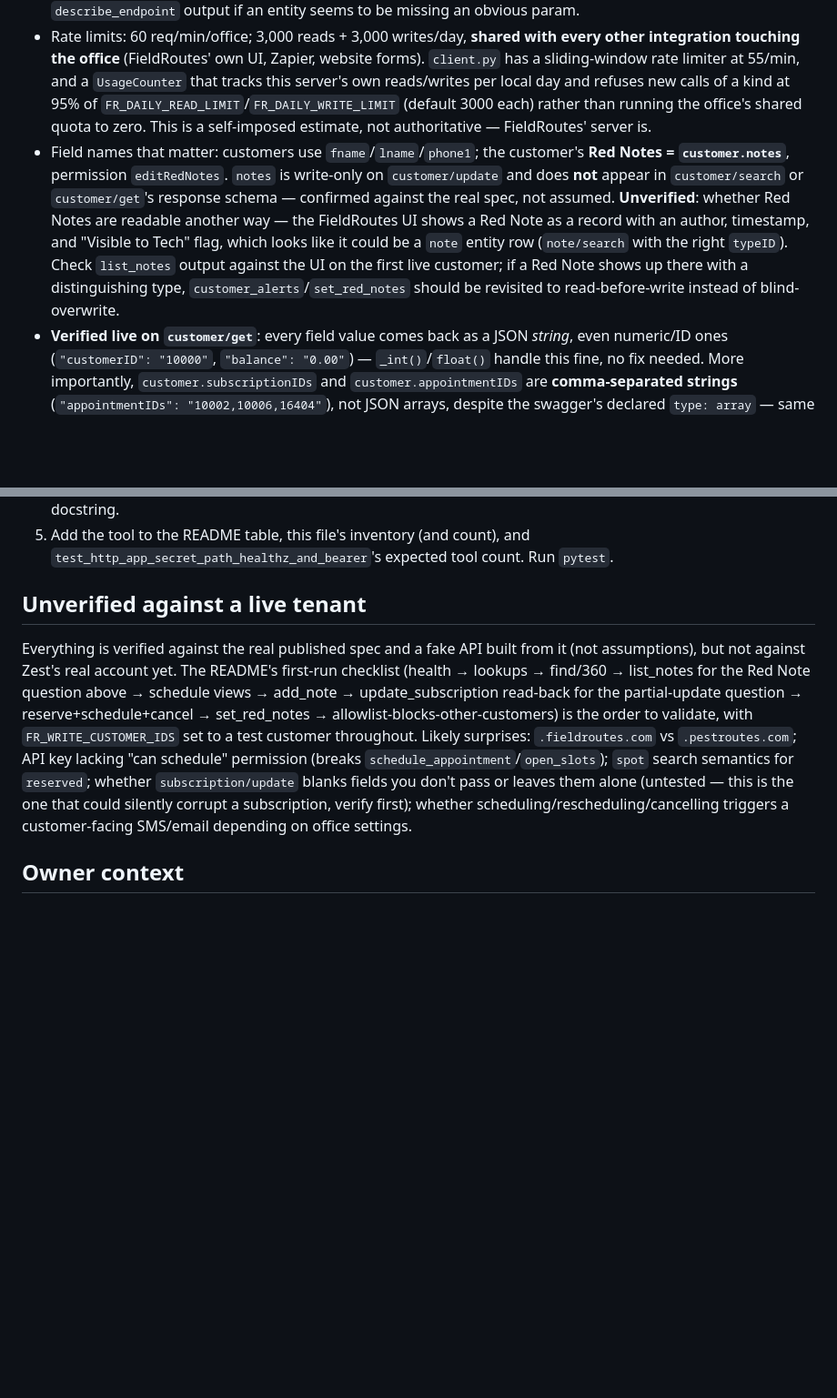
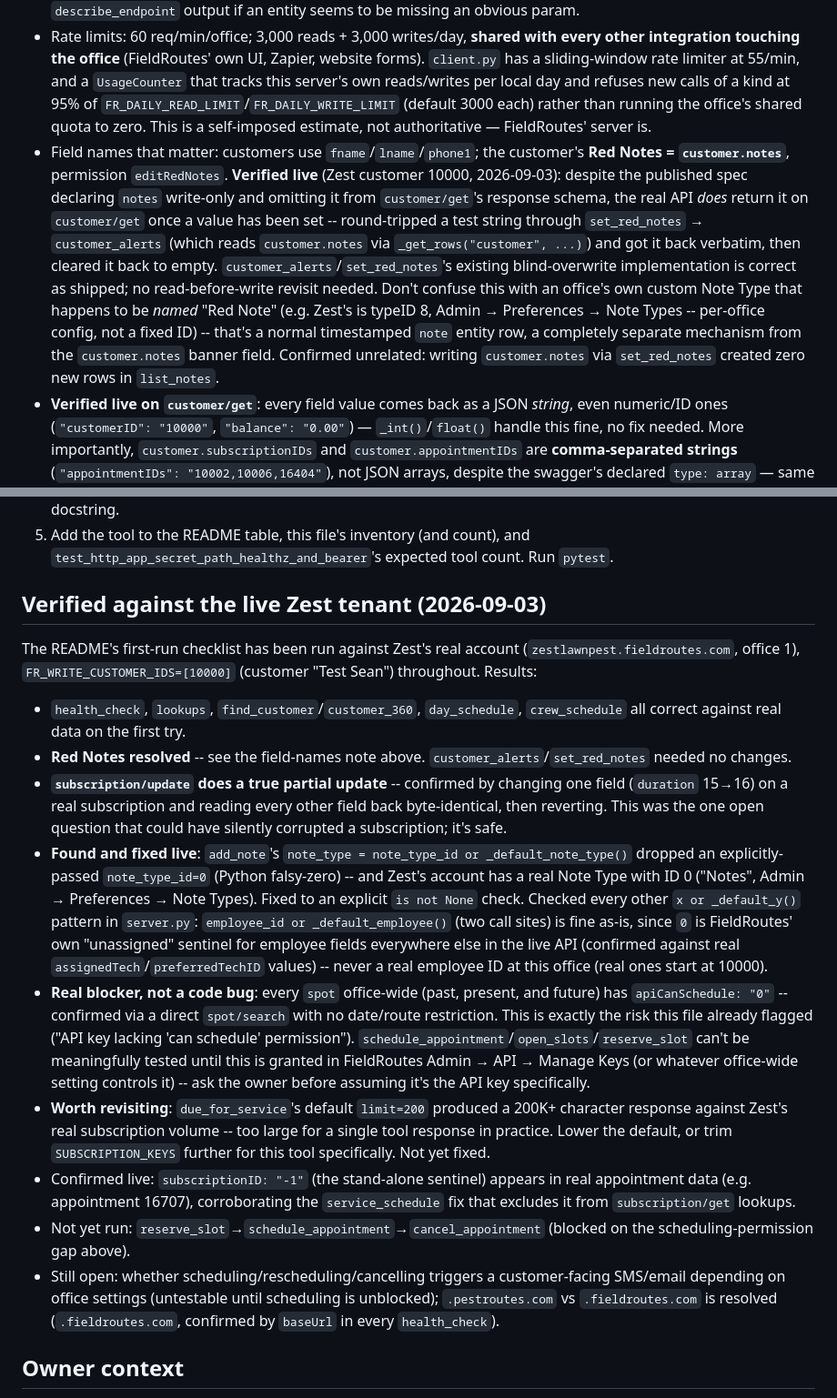
Before and after one commit to lcu123/Main, a Markdown page: CLAUDE.md, 2 parts joined by grey strips. Shown at 91% size. Rendered like a GitHub page; blank space fills up the shorter version.

Commit message:
Update CLAUDE.md with live-tenant findings from the first-run checklist
Ran the full checklist against Zest's real account (customer 10000,
FR_WRITE_CUSTOMER_IDS scoped throughout). Resolves the Red Notes question
(customer.notes IS readable live, contrary to the spec's declared schema;
existing code needed no change) and the subscription/update partial-update
question (confirmed safe -- true partial update, verified by round-
tripping one field and reading every other field back unchanged). Also
records two real, non-code blockers found live: the office's API key has
no schedulable spots anywhere (blocks reserve/schedule/cancel testing),
and due_for_service's default limit is too large for Zest's real
subscription volume.

Co-Authored-By: Claude Sonnet 5 <noreply@anthropic.com>
Claude-Session: https://claude.ai/code/session_01Uqs68WYnsmz8xBxpbx6jyJ

```diff
--- a/CLAUDE.md
+++ b/CLAUDE.md
@@ -30,7 +30,7 @@ Built from the official Swagger spec (`src/fr_mcp/fieldroutes_spec.json`, extrac
 - **`get`'s bulk-ID param is *not* always `{entity}IDs`.** 24 of 56 entities deviate: `serviceType/get` takes `typeIDs`, `cancellationReason/get` takes `reasonIDs`, `customerFlag/get` takes `customerIDs` (it has no ID of its own — its "get" returns every flag row for those customers), `applicationMethod/get` takes the FieldRoutes-side-misspelled `applciationMethodIDs`, and 20 more. `extract_spec.py` derives the real one per entity (every `get` endpoint has exactly one array-typed param — that one) into `entities.{entity}.getIdParam`; `server._id_param(entity)` reads it, defaulting to `{entity}IDs` when unset. Always fetch through `_get_rows`/`_search_rows`, never hand-roll a `{entity}IDs` key.
 - FieldRoutes' own swagger has real defects, not just gaps: `compassCustomer/search` has three params with `name: 0/1/2` (types `"o"`/`"c"`/`"d"`, evidently a string exploded character-by-character by their spec generator). `extract_spec.py`'s `slim_param` drops any param whose name isn't a valid Python identifier rather than crash tool registration. If a future re-extraction adds new junk like this, it'll be silently dropped the same way — check `describe_endpoint` output if an entity seems to be missing an obvious param.
 - Rate limits: 60 req/min/office; 3,000 reads + 3,000 writes/day, **shared with every other integration touching the office** (FieldRoutes' own UI, Zapier, website forms). `client.py` has a sliding-window rate limiter at 55/min, and a `UsageCounter` that tracks this server's own reads/writes per local day and refuses new calls of a kind at 95% of `FR_DAILY_READ_LIMIT`/`FR_DAILY_WRITE_LIMIT` (default 3000 each) rather than running the office's shared quota to zero. This is a self-imposed estimate, not authoritative — FieldRoutes' server is.
-- Field names that matter: customers use `fname`/`lname`/`phone1`; the customer's **Red Notes = `customer.notes`**, permission `editRedNotes`. `notes` is write-only on `customer/update` and does **not** appear in `customer/search` or `customer/get`'s response schema — confirmed against the real spec, not assumed. **Unverified**: whether Red Notes are readable another way — the FieldRoutes UI shows a Red Note as a record with an author, timestamp, and "Visible to Tech" flag, which looks like it could be a `note` entity row (`note/search` with the right `typeID`). Check `list_notes` output against the UI on the first live customer; if a Red Note shows up there with a distinguishing type, `customer_alerts`/`set_red_notes` should be revisited to read-before-write instead of blind-overwrite.
+- Field names that matter: customers use `fname`/`lname`/`phone1`; the customer's **Red Notes = `customer.notes`**, permission `editRedNotes`. **Verified live** (Zest customer 10000, 2026-09-03): despite the published spec declaring `notes` write-only and omitting it from `customer/get`'s response schema, the real API *does* return it on `customer/get` once a value has been set -- round-tripped a test string through `set_red_notes` → `customer_alerts` (which reads `customer.notes` via `_get_rows("customer", ...)`) and got it back verbatim, then cleared it back to empty. `customer_alerts`/`set_red_notes`'s existing blind-overwrite implementation is correct as shipped; no read-before-write revisit needed. Don't confuse this with an office's own custom Note Type that happens to be *named* "Red Note" (e.g. Zest's is typeID 8, Admin → Preferences → Note Types -- per-office config, not a fixed ID) -- that's a normal timestamped `note` entity row, a completely separate mechanism from the `customer.notes` banner field. Confirmed unrelated: writing `customer.notes` via `set_red_notes` created zero new rows in `list_notes`.
 - **Verified live on `customer/get`**: every field value comes back as a JSON *string*, even numeric/ID ones (`"customerID": "10000"`, `"balance": "0.00"`) — `_int()`/`float()` handle this fine, no fix needed. More importantly, `customer.subscriptionIDs` and `customer.appointmentIDs` are **comma-separated strings** (`"appointmentIDs": "10002,10006,16404"`), not JSON arrays, despite the swagger's declared `type: array` — same pattern as `additionalTechs`. Passing that string straight into `_get_rows()` used to iterate it character-by-character (a real bug this caught: `"12,34"` silently became IDs 1, 2, 3, 4 instead of 12 and 34, which for a customer with a multi-digit or second subscription ID would fetch the wrong subscription). Always route a customer's own ID-list fields through `_id_list()`, never index them directly. Also: the live record carries several fields the swagger doesn't declare at all (`customerNumber`, `lotSize`, `subPropertyType`, `customerSubSourceID`/`customerSubSource`, `districtCode1`-`5`) — the spec's field list is a floor, not a ceiling; don't assume it's exhaustive when reading a live record.
 - Scheduling notes = `specialScheduling` (on `customer`, read-only from the tools' perspective — no curated write for it yet). Alerts = `task` with `type=1` (`type=0` is a plain task); task `category`: Billing 1, Customer Care 10, Appt Status 15. Notes need `contactType` (Note Type ID from Admin → Preferences → Note Types; no API endpoint lists them) — note's own row ID in write params is **`contactID`, not `noteID`** (`note/update`, `note/delete`). Cancel uses `cancelReason` (string) + `cancelledBy` (employeeID). Appointment `status`: 0 pending / 1 completed / 2 no-show. Subscription `active`: 1 active / 0 frozen / -3 lead. Routes/spots expose `apiCanSchedule`. `appointment.additionalTechs`/`route.additionalTechs` are **comma-separated strings** of employeeIDs, not arrays (confirmed against the spec's own type declaration) — `_emp_list()` splits on `,`. `customer/get` takes `includeCustomerFlag=1` to inline the customer's flags (array under `customerFlag`); flags are also independently reachable via the `customerFlag` entity (`customerIDs`/`customerFlags` filters).
 
@@ -115,9 +115,19 @@ To smoke-test tools without credentials, inject `FieldRoutesClient(transport=htt
 4. If it writes: call `_require_writes(tool)`, then `_require_customer_allowed(tool, customer_id)` — either directly (if the tool already takes `customer_id`) or via `await _write_target_customer(entity, record_id)` if it only takes an existing record's ID. If it can cancel/charge/delete/freeze/overwrite Red Notes, say "confirm with the user" in the docstring.
 5. Add the tool to the README table, this file's inventory (and count), and `test_http_app_secret_path_healthz_and_bearer`'s expected tool count. Run `pytest`.
 
-## Unverified against a live tenant
+## Verified against the live Zest tenant (2026-09-03)
 
-Everything is verified against the real published spec and a fake API built from it (not assumptions), but not against Zest's real account yet. The README's first-run checklist (health → lookups → find/360 → list_notes for the Red Note question above → schedule views → add_note → update_subscription read-back for the partial-update question → reserve+schedule+cancel → set_red_notes → allowlist-blocks-other-customers) is the order to validate, with `FR_WRITE_CUSTOMER_IDS` set to a test customer throughout. Likely surprises: `.fieldroutes.com` vs `.pestroutes.com`; API key lacking "can schedule" permission (breaks `schedule_appointment`/`open_slots`); `spot` search semantics for `reserved`; whether `subscription/update` blanks fields you don't pass or leaves them alone (untested — this is the one that could silently corrupt a subscription, verify first); whether scheduling/rescheduling/cancelling triggers a customer-facing SMS/email depending on office settings.
+The README's first-run checklist has been run against Zest's real account (`zestlawnpest.fieldroutes.com`, office 1), `FR_WRITE_CUSTOMER_IDS=[10000]` (customer "Test Sean") throughout. Results:
+
+- `health_check`, `lookups`, `find_customer`/`customer_360`, `day_schedule`, `crew_schedule` all correct against real data on the first try.
+- **Red Notes resolved** -- see the field-names note above. `customer_alerts`/`set_red_notes` needed no changes.
+- **`subscription/update` does a true partial update** -- confirmed by changing one field (`duration` 15→16) on a real subscription and reading every other field back byte-identical, then reverting. This was the one open question that could have silently corrupted a subscription; it's safe.
+- **Found and fixed live**: `add_note`'s `note_type = note_type_id or _default_note_type()` dropped an explicitly-passed `note_type_id=0` (Python falsy-zero) -- and Zest's account has a real Note Type with ID 0 ("Notes", Admin → Preferences → Note Types). Fixed to an explicit `is not None` check. Checked every other `x or _default_y()` pattern in `server.py`: `employee_id or _default_employee()` (two call sites) is fine as-is, since `0` is FieldRoutes' own "unassigned" sentinel for employee fields everywhere else in the live API (confirmed against real `assignedTech`/`preferredTechID` values) -- never a real employee ID at this office (real ones start at 10000).
+- **Real blocker, not a code bug**: every `spot` office-wide (past, present, and future) has `apiCanSchedule: "0"` -- confirmed via a direct `spot/search` with no date/route restriction. This is exactly the risk this file already flagged ("API key lacking 'can schedule' permission"). `schedule_appointment`/`open_slots`/`reserve_slot` can't be meaningfully tested until this is granted in FieldRoutes Admin → API → Manage Keys (or whatever office-wide setting controls it) -- ask the owner before assuming it's the API key specifically.
+- **Worth revisiting**: `due_for_service`'s default `limit=200` produced a 200K+ character response against Zest's real subscription volume -- too large for a single tool response in practice. Lower the default, or trim `SUBSCRIPTION_KEYS` further for this tool specifically. Not yet fixed.
+- Confirmed live: `subscriptionID: "-1"` (the stand-alone sentinel) appears in real appointment data (e.g. appointment 16707), corroborating the `service_schedule` fix that excludes it from `subscription/get` lookups.
+- Not yet run: `reserve_slot`→`schedule_appointment`→`cancel_appointment` (blocked on the scheduling-permission gap above).
+- Still open: whether scheduling/rescheduling/cancelling triggers a customer-facing SMS/email depending on office settings (untestable until scheduling is unblocked); `.pestroutes.com` vs `.fieldroutes.com` is resolved (`.fieldroutes.com`, confirmed by `baseUrl` in every `health_check`).
 
 ## Owner context
 
```
